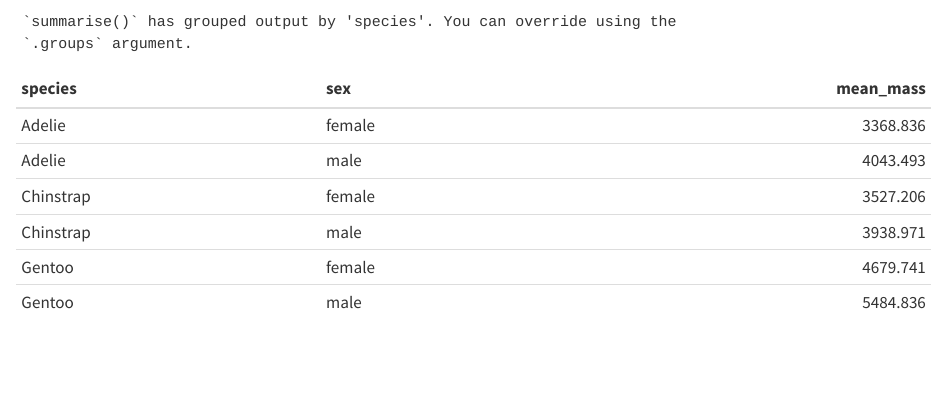
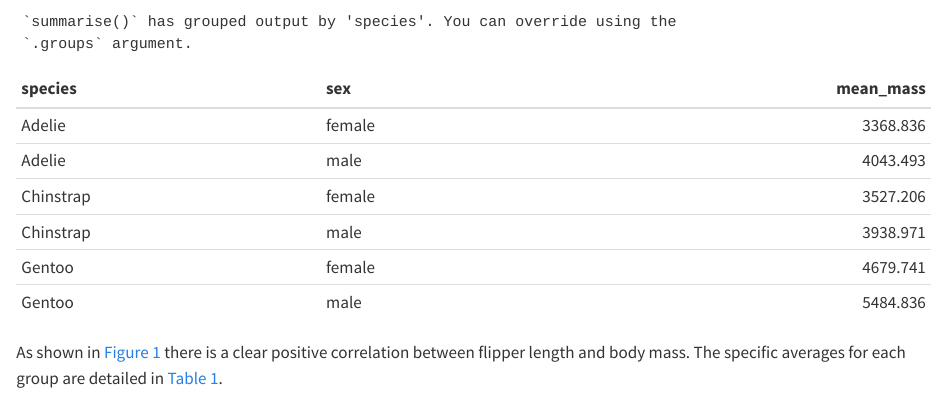
Before and after one commit to noormoolji17/my-new-project, a Quarto document (Week 4 Tutorial.qmd): the page in a window 1100 px wide, from 1220 px down. Rendered offline with R 4.5, knitr and Pandoc in place of Quarto, with nearby package versions.

Commit message:
Added paragraph

````diff
--- a/Week 4 Tutorial.qmd
+++ b/Week 4 Tutorial.qmd
@@ -27,3 +27,5 @@ penguins |>
   summarise(mean_mass = mean(body_mass_g)) |>
   knitr::kable()
 ```
+
+As shown in @fig-penguins-scatter there is a clear positive correlation between flipper length and body mass. The specific averages for each group are detailed in @tbl-penguin-summary.
````
